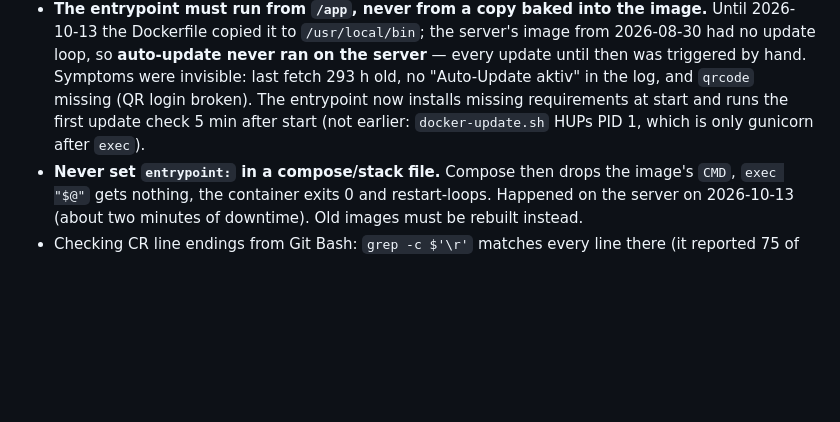
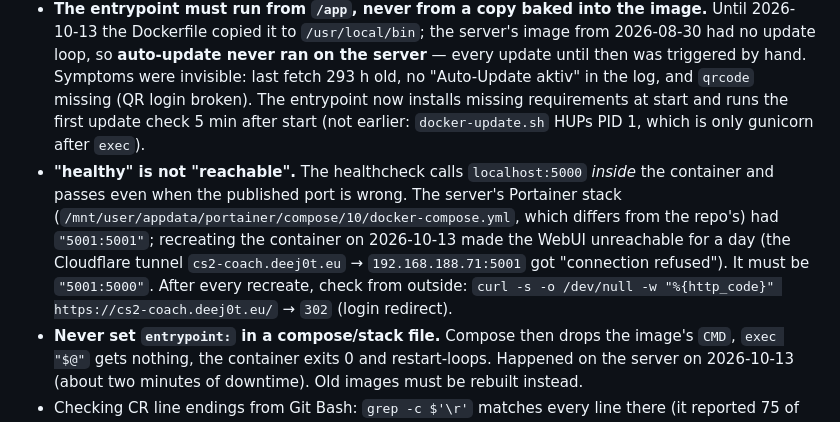
Before and after one commit to deej0t/cs2_coach, a Markdown page: CLAUDE.md, the part around the change. Rendered like a GitHub page; blank space fills up the shorter version.

Commit message:
Nach dem Neuerstellen die Erreichbarkeit pruefen, nicht nur den Healthcheck
Die WebUI war nach dem Neuerstellen des Containers am 13.10. einen Tag
lang nicht erreichbar. Der Portainer-Stack auf dem Server (er weicht von
den Stack-Dateien im Repo ab) bildete Port 5001 auf 5001 im Container ab,
Gunicorn lauscht aber auf 5000. Der Cloudflare-Tunnel bekam "connection
refused", der Container meldete trotzdem healthy - der Healthcheck fragt
localhost:5000 innerhalb des Containers.

Auf dem Server auf "5001:5000" korrigiert, danach:

    127.0.0.1:5001              302
    192.168.188.71:5001         302
    cs2-coach.deej0t.eu         302 -> /login
    Tunnel-Fehler seither       0

Ich hatte nach dem Neuerstellen nur von innen geprueft (Commit, Pakete,
Steam-Sitzung, Demos) und die Portzuordnung nicht angesehen. CLAUDE.md
nennt jetzt die Pruefung von aussen.

Co-Authored-By: Claude Opus 5 <noreply@anthropic.com>

```diff
--- a/CLAUDE.md
+++ b/CLAUDE.md
@@ -44,6 +44,7 @@ docker/                 compose, portainer stack, unraid template
 - Space freed inside `docker.img` only returns to the cache after `fstrim /var/lib/docker` (the loop device supports discard). Unraid's nightly TRIM (02:00) does include `/var/lib/docker`; the user also runs an extra `docker-img-trim` job. Nightly container auto-updates (`ca.update.applications`, 00:00) write and free ~70 GB/day inside `docker.img`, so it grows between trims — that is expected, not a leak.
 - **`/app` lives in the container, not on a volume.** Code arrives by `git reset --hard` in `docker-update.sh`, but a *recreated* container starts from the image's `/app` again — i.e. from whenever the image was built. Recreate only after rebuilding the image (`docker build -t cs2-coach:latest https://github.com/deej0t/cs2_coach.git#main`), or the server silently runs old code.
 - **The entrypoint must run from `/app`, never from a copy baked into the image.** Until 2026-10-13 the Dockerfile copied it to `/usr/local/bin`; the server's image from 2026-08-30 had no update loop, so **auto-update never ran on the server** — every update until then was triggered by hand. Symptoms were invisible: last fetch 293 h old, no "Auto-Update aktiv" in the log, and `qrcode` missing (QR login broken). The entrypoint now installs missing requirements at start and runs the first update check 5 min after start (not earlier: `docker-update.sh` HUPs PID 1, which is only gunicorn after `exec`).
+- **"healthy" is not "reachable".** The healthcheck calls `localhost:5000` *inside* the container and passes even when the published port is wrong. The server's Portainer stack (`/mnt/user/appdata/portainer/compose/10/docker-compose.yml`, which differs from the repo's) had `"5001:5001"`; recreating the container on 2026-10-13 made the WebUI unreachable for a day (the Cloudflare tunnel `cs2-coach.deej0t.eu` → `192.168.188.71:5001` got "connection refused"). It must be `"5001:5000"`. After every recreate, check from outside: `curl -s -o /dev/null -w "%{http_code}" https://cs2-coach.deej0t.eu/` → `302` (login redirect).
 - **Never set `entrypoint:` in a compose/stack file.** Compose then drops the image's `CMD`, `exec "$@"` gets nothing, the container exits 0 and restart-loops. Happened on the server on 2026-10-13 (about two minutes of downtime). Old images must be rebuilt instead.
 - Checking CR line endings from Git Bash: `grep -c $'\r'` matches every line there (it reported 75 of 75). Count bytes instead: `git cat-file -p HEAD:file | tr -cd '\r' | wc -c`.
 
```
